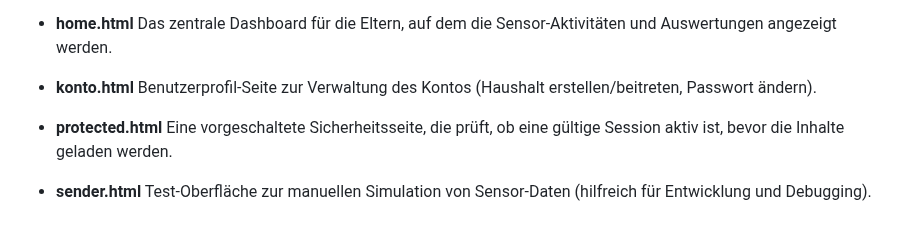
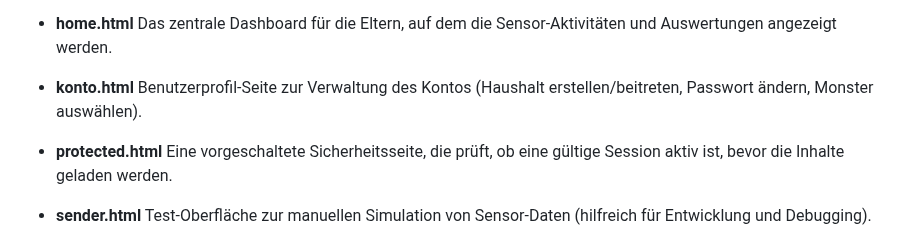
Before and after one commit to joy-lisa/im4, a Markdown page: README.md, the part around the change. GitHub-like rendering.

```diff
--- a/README.md
+++ b/README.md
@@ -201,7 +201,7 @@ Hier folgt eine kurze Beschreibung vom Aufbau und Inhalt der Code-Struktur:
   Das zentrale Dashboard für die Eltern, auf dem die Sensor-Aktivitäten und Auswertungen angezeigt werden.
 
 * **konto.html**
-  Benutzerprofil-Seite zur Verwaltung des Kontos (Haushalt erstellen/beitreten, Passwort ändern).
+  Benutzerprofil-Seite zur Verwaltung des Kontos (Haushalt erstellen/beitreten, Passwort ändern, Monster auswählen).
 
 * **protected.html**
   Eine vorgeschaltete Sicherheitsseite, die prüft, ob eine gültige Session aktiv ist, bevor die Inhalte geladen werden.
```
